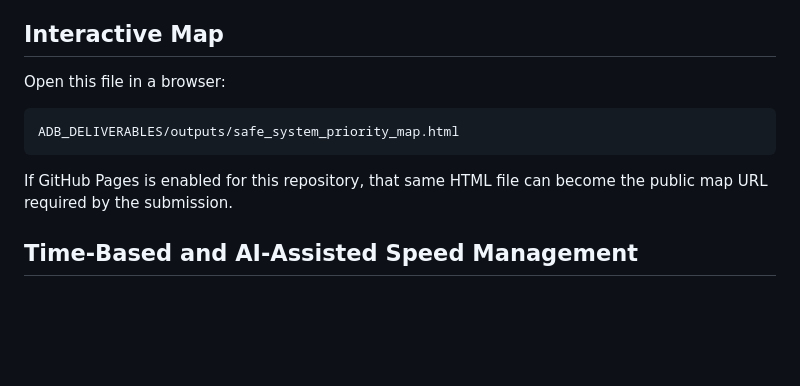
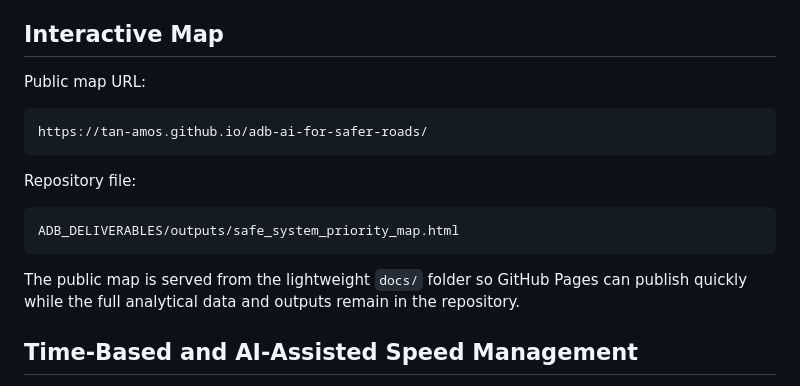
Before and after one commit to tan-amos/adb-ai-for-safer-roads, a Markdown page: README.md, the part around the change. GitHub-like rendering; blank space fills up the shorter version.

Commit message:
Document public interactive map URL

````diff
--- a/README.md
+++ b/README.md
@@ -50,14 +50,21 @@ cyclist, motorcycle, enforcement, and field-audit data.
 
 ## Interactive Map
 
-Open this file in a browser:
+Public map URL:
+
+```text
+https://tan-amos.github.io/adb-ai-for-safer-roads/
+```
+
+Repository file:
 
 ```text
 ADB_DELIVERABLES/outputs/safe_system_priority_map.html
 ```
 
-If GitHub Pages is enabled for this repository, that same HTML file can become
-the public map URL required by the submission.
+The public map is served from the lightweight `docs/` folder so GitHub Pages can
+publish quickly while the full analytical data and outputs remain in the
+repository.
 
 ## Time-Based and AI-Assisted Speed Management
 
````
Also changed, not shown: ADB_DELIVERABLES/README.md (+5 -2 lines).
